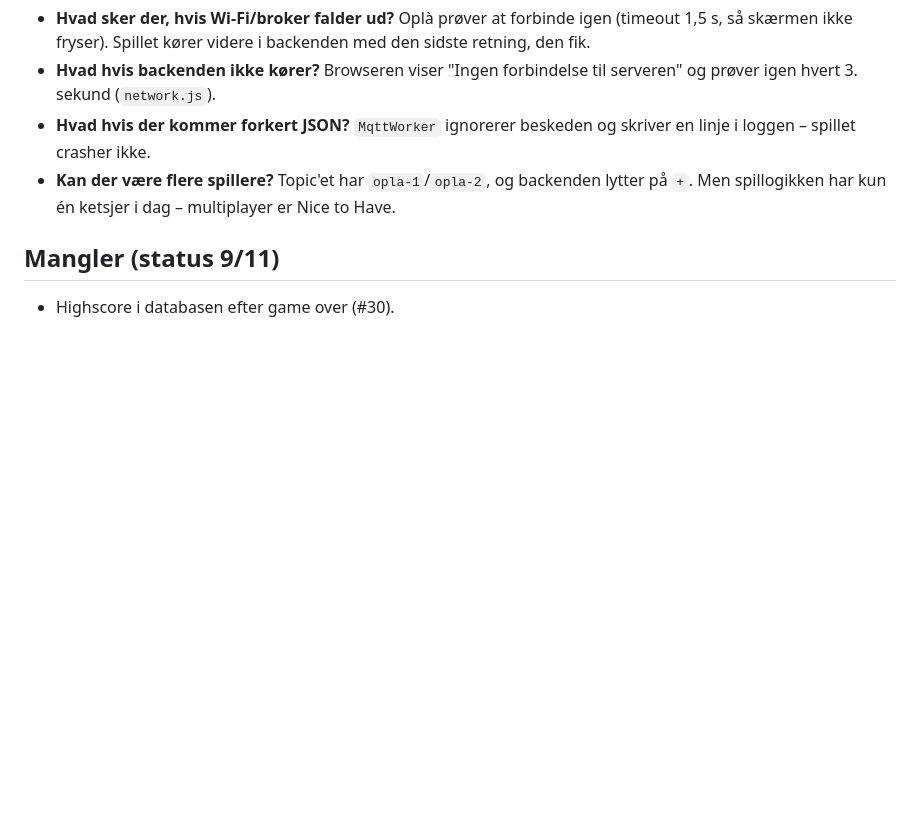
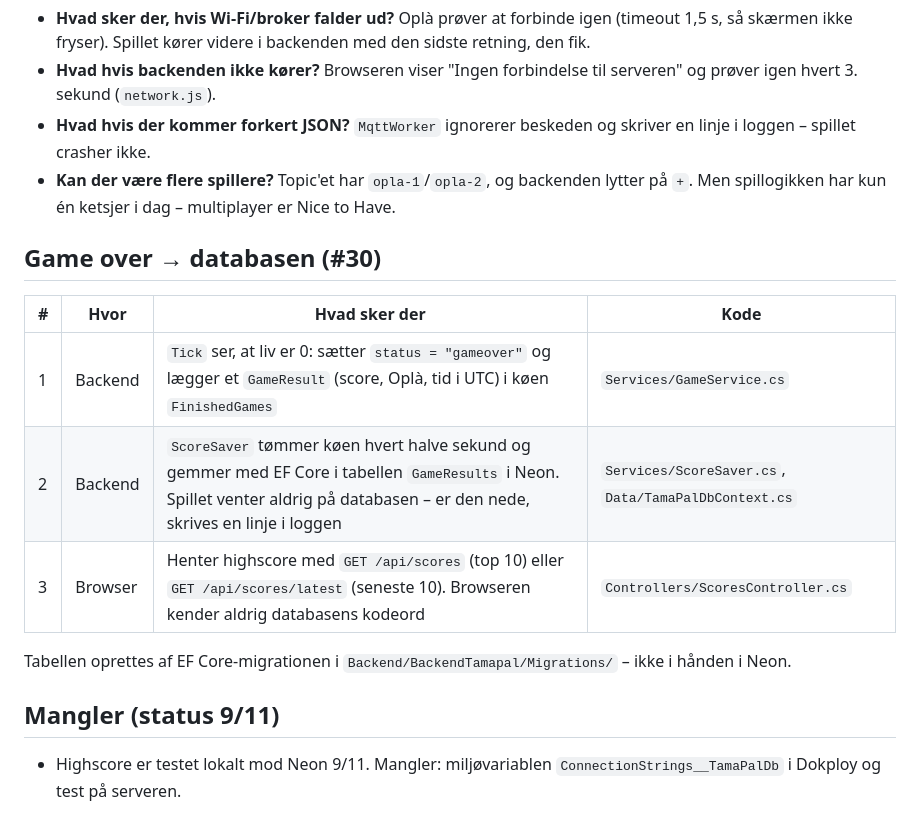
Before and after one commit to Mercantec-GHC/H3-TamaPal, a Markdown page: docs/DATAFLOW.md, the part around one of its changes. GitHub-like rendering; blank space fills up the shorter version.

Commit message:
docs: highscore-endpoints (besked 6), dataflow til databasen og status for #30
Co-Authored-By: Claude Opus 5.5 <noreply@anthropic.com>

```diff
--- a/docs/DATAFLOW.md
+++ b/docs/DATAFLOW.md
@@ -56,6 +59,16 @@ Spillet kan altså startes både fra Oplà (`button`) og fra browseren.
 - **Hvad hvis der kommer forkert JSON?** `MqttWorker` ignorerer beskeden og skriver en linje i loggen – spillet crasher ikke.
 - **Kan der være flere spillere?** Topic'et har `opla-1`/`opla-2`, og backenden lytter på `+`. Men spillogikken har kun én ketsjer i dag – multiplayer er Nice to Have.
 
+## Game over → databasen (#30)
+
+| # | Hvor | Hvad sker der | Kode |
+|---|---|---|---|
+| 1 | Backend | `Tick` ser, at liv er 0: sætter `status = "gameover"` og lægger et `GameResult` (score, Oplà, tid i UTC) i køen `FinishedGames` | `Services/GameService.cs` |
+| 2 | Backend | `ScoreSaver` tømmer køen hvert halve sekund og gemmer med EF Core i tabellen `GameResults` i Neon. Spillet venter aldrig på databasen – er den nede, skrives en linje i loggen | `Services/ScoreSaver.cs`, `Data/TamaPalDbContext.cs` |
+| 3 | Browser | Henter highscore med `GET /api/scores` (top 10) eller `GET /api/scores/latest` (seneste 10). Browseren kender aldrig databasens kodeord | `Controllers/ScoresController.cs` |
+
+Tabellen oprettes af EF Core-migrationen i `Backend/BackendTamapal/Migrations/` – ikke i hånden i Neon.
+
 ## Mangler (status 9/11)
 
-- Highscore i databasen efter game over (#30).
+- Highscore er testet lokalt mod Neon 9/11. Mangler: miljøvariablen `ConnectionStrings__TamaPalDb` i Dokploy og test på serveren.
```
Also changed, not shown: other parts of docs/DATAFLOW.md (+3 -0 lines), docs/MESSAGES.md (+19 -1 lines), docs/PLAN.md (+3 -2 lines).
